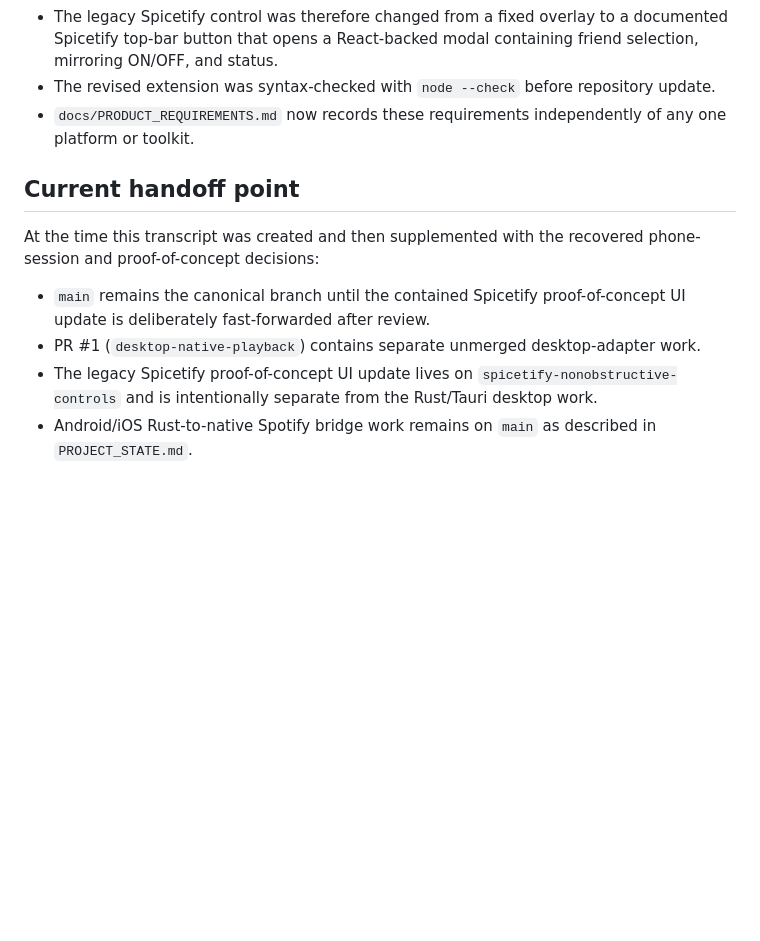
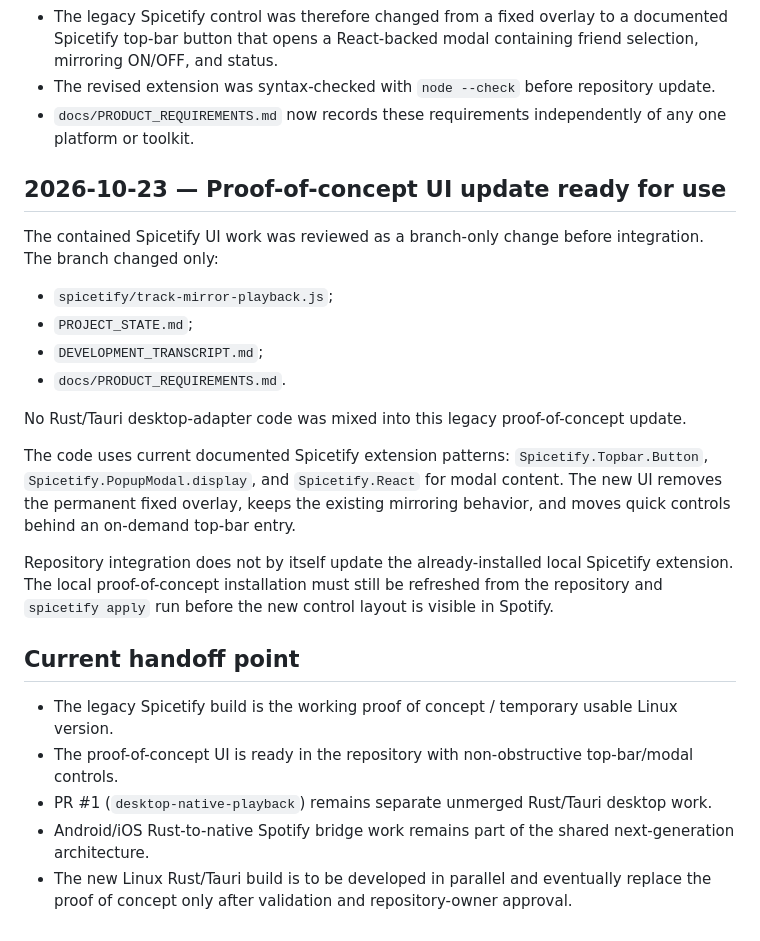
Before and after one commit to AaronFeldman/track-mirror, a Markdown page: DEVELOPMENT_TRANSCRIPT.md, the part around the change. Rendered like a GitHub page; blank space fills up the shorter version.

Commit message:
Finalize proof-of-concept handoff record

```diff
--- a/DEVELOPMENT_TRANSCRIPT.md
+++ b/DEVELOPMENT_TRANSCRIPT.md
@@ -99,11 +99,25 @@ Resulting product decisions:
 - The revised extension was syntax-checked with `node --check` before repository update.
 - `docs/PRODUCT_REQUIREMENTS.md` now records these requirements independently of any one platform or toolkit.
 
+## 2026-10-23 — Proof-of-concept UI update ready for use
+
+The contained Spicetify UI work was reviewed as a branch-only change before integration. The branch changed only:
+
+- `spicetify/track-mirror-playback.js`;
+- `PROJECT_STATE.md`;
+- `DEVELOPMENT_TRANSCRIPT.md`;
+- `docs/PRODUCT_REQUIREMENTS.md`.
+
+No Rust/Tauri desktop-adapter code was mixed into this legacy proof-of-concept update.
+
+The code uses current documented Spicetify extension patterns: `Spicetify.Topbar.Button`, `Spicetify.PopupModal.display`, and `Spicetify.React` for modal content. The new UI removes the permanent fixed overlay, keeps the existing mirroring behavior, and moves quick controls behind an on-demand top-bar entry.
+
+Repository integration does not by itself update the already-installed local Spicetify extension. The local proof-of-concept installation must still be refreshed from the repository and `spicetify apply` run before the new control layout is visible in Spotify.
+
 ## Current handoff point
 
-At the time this transcript was created and then supplemented with the recovered phone-session and proof-of-concept decisions:
-
-- `main` remains the canonical branch until the contained Spicetify proof-of-concept UI update is deliberately fast-forwarded after review.
-- PR #1 (`desktop-native-playback`) contains separate unmerged desktop-adapter work.
-- The legacy Spicetify proof-of-concept UI update lives on `spicetify-nonobstructive-controls` and is intentionally separate from the Rust/Tauri desktop work.
-- Android/iOS Rust-to-native Spotify bridge work remains on `main` as described in `PROJECT_STATE.md`.
+- The legacy Spicetify build is the working proof of concept / temporary usable Linux version.
+- The proof-of-concept UI is ready in the repository with non-obstructive top-bar/modal controls.
+- PR #1 (`desktop-native-playback`) remains separate unmerged Rust/Tauri desktop work.
+- Android/iOS Rust-to-native Spotify bridge work remains part of the shared next-generation architecture.
+- The new Linux Rust/Tauri build is to be developed in parallel and eventually replace the proof of concept only after validation and repository-owner approval.
```
